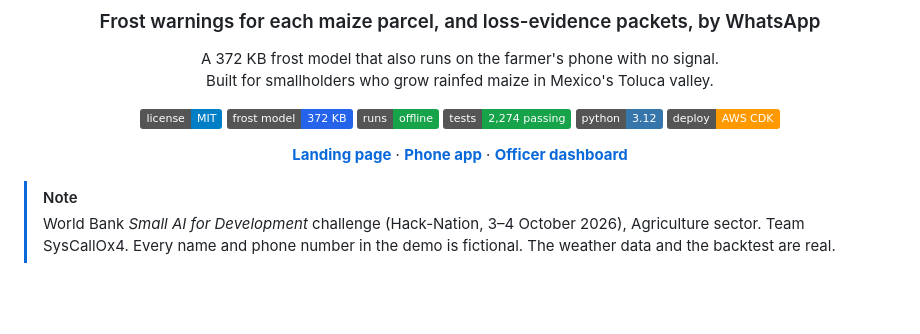
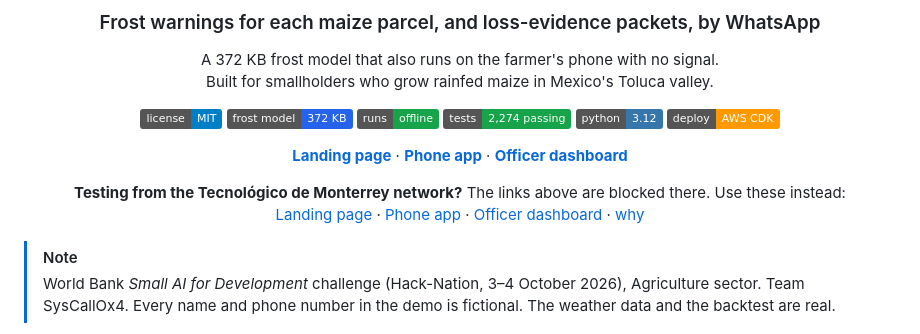
Before and after one commit to frogzdany/helada-app, a Markdown page: README.md, the part around the change. GitHub-like rendering; badges without logos; blank space fills up the shorter version.

Commit message:
README: Tec network links at the top

```diff
--- a/README.md
+++ b/README.md
@@ -18,6 +18,9 @@ Built for smallholders who grow rainfed maize in Mexico's Toluca valley.
 ![AWS CDK](https://img.shields.io/badge/deploy-AWS%20CDK-ff9900)
 
 **[Landing page](https://helada.app)** · **[Phone app](https://m.helada.app/#demo)** · **[Officer dashboard](https://panel.helada.app)**
+
+**Testing from the Tecnológico de Monterrey network?** The links above are blocked there. Use these instead:<br>
+[Landing page](https://d2x9irknqybt6f.cloudfront.net) · [Phone app](https://d39rr4bsfjtup0.cloudfront.net/#demo) · [Officer dashboard](https://doxd20937ve9e.cloudfront.net) · [why](#live)
 
 </div>
 
```
